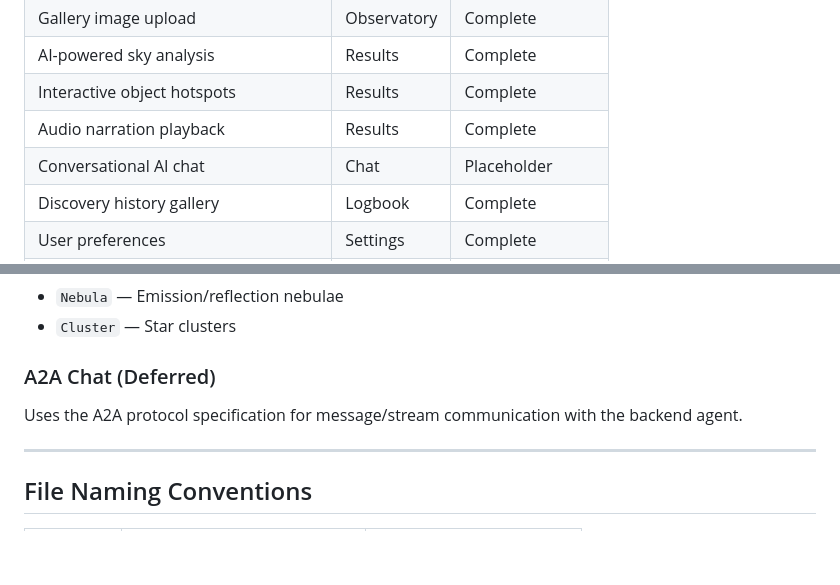
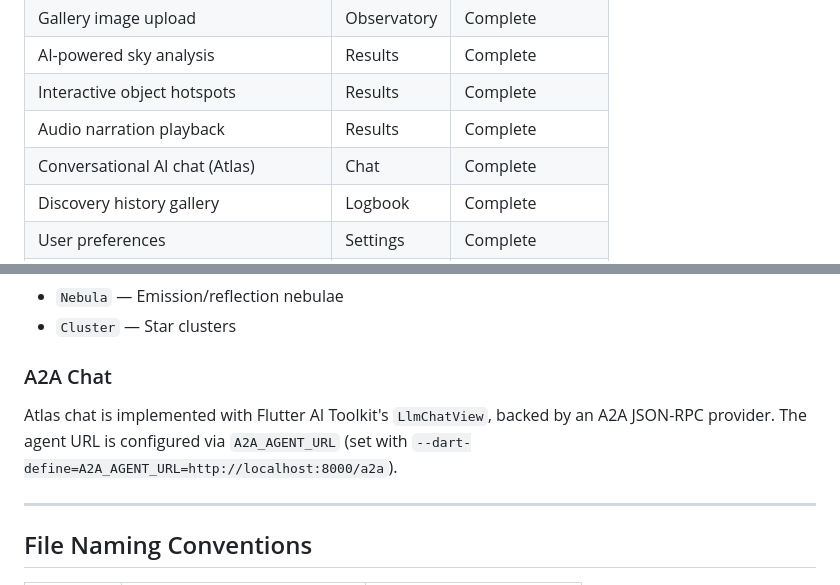
Before and after one commit to matiapa/astroai, a Markdown page: frontend/AGENTS.md, 2 parts joined by grey strips. Drawn GitHub-style; blank space fills up the shorter version.

```diff
--- a/frontend/AGENTS.md
+++ b/frontend/AGENTS.md
@@ -58,7 +58,7 @@ Features adapt to platform capabilities:
 | AI-powered sky analysis | Results | Complete |
 | Interactive object hotspots | Results | Complete |
 | Audio narration playback | Results | Complete |
-| Conversational AI chat | Chat | Placeholder |
+| Conversational AI chat (Atlas) | Chat | Complete |
 | Discovery history gallery | Logbook | Complete |
 | User preferences | Settings | Complete |
 | Internationalization | All | Complete (EN/ES) |
@@ -251,8 +256,8 @@ The frontend navigates to results screen on `narration_complete`, showing an aud
 - `Nebula` — Emission/reflection nebulae
 - `Cluster` — Star clusters
 
-### A2A Chat (Deferred)
-Uses the A2A protocol specification for message/stream communication with the backend agent.
+### A2A Chat
+Atlas chat is implemented with Flutter AI Toolkit's `LlmChatView`, backed by an A2A JSON-RPC provider. The agent URL is configured via `A2A_AGENT_URL` (set with `--dart-define=A2A_AGENT_URL=http://localhost:8000/a2a`).
 
 ---
 
```
Also changed, not shown: other parts of frontend/AGENTS.md (+13 -9 lines).
